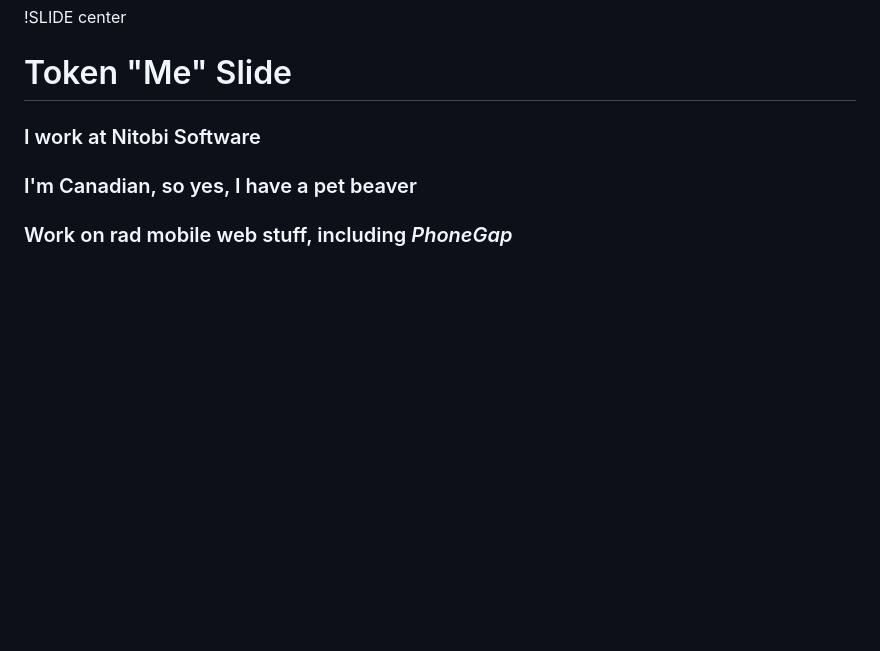
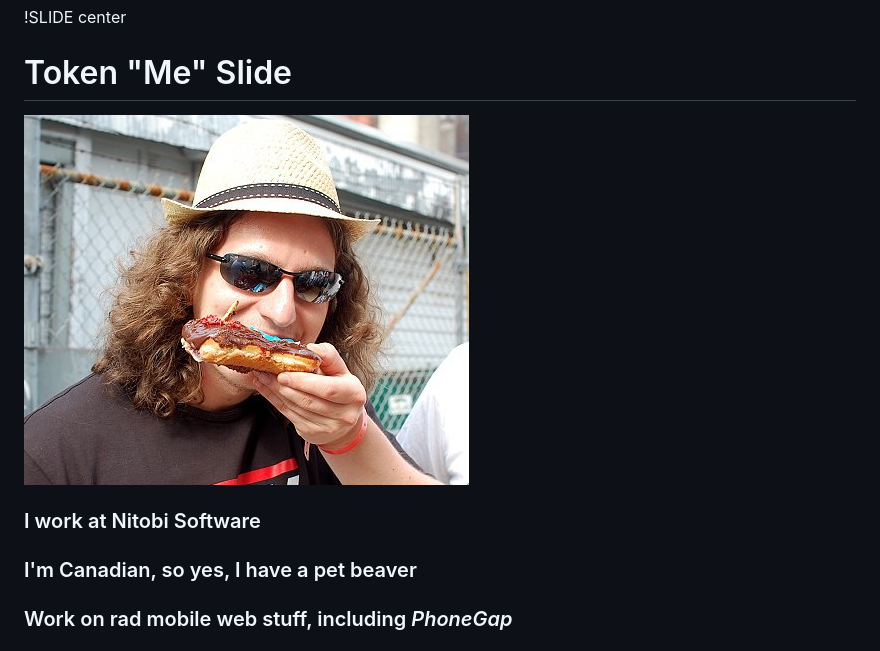
Before and after one commit to filmaj/oscon2011, a Markdown page: intro/1.md, the part around the change. Drawn GitHub-style; pictures changed too: img/me.png (added); blank space fills up the shorter version.

Commit message:
picture of me added

```diff
--- a/intro/1.md
+++ b/intro/1.md
@@ -7,6 +7,8 @@
 !SLIDE center
 
 # Token "Me" Slide
+
+![me](../img/me.png)
 
 ### I work at Nitobi Software
 ### I'm Canadian, so yes, I have a pet beaver
```
